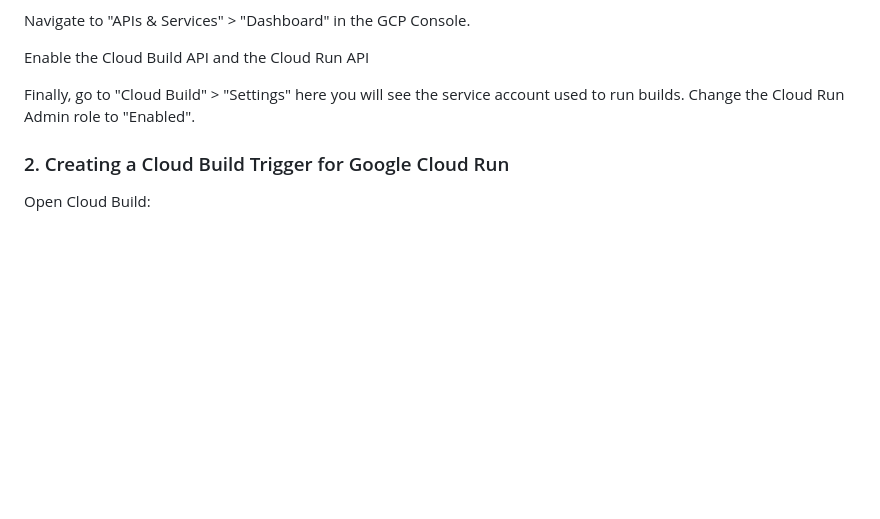
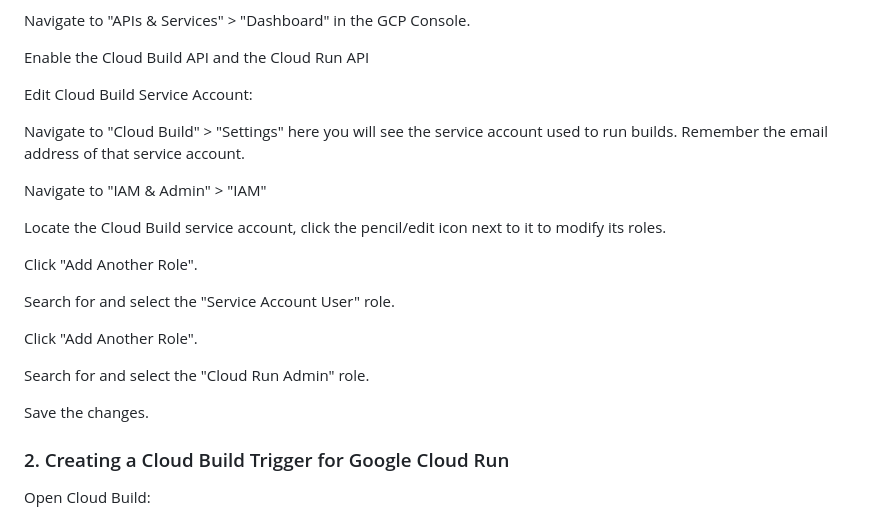
Before and after one commit to boarding-and-coding/simple_calculator, a Markdown page: readme.md, the part around the change. Drawn GitHub-style; blank space fills up the shorter version.

```diff
--- a/readme.md
+++ b/readme.md
@@ -221,7 +221,23 @@ Navigate to "APIs & Services" > "Dashboard" in the GCP Console.
 
 Enable the Cloud Build API and the Cloud Run API
 
-Finally, go to "Cloud Build" > "Settings" here you will see the service account used to run builds. Change the Cloud Run Admin role to "Enabled".
+Edit Cloud Build Service Account:
+
+Navigate to "Cloud Build" > "Settings" here you will see the service account used to run builds. Remember the email address of that service account.
+
+Navigate to "IAM & Admin" > "IAM"
+
+Locate the Cloud Build service account, click the pencil/edit icon next to it to modify its roles.
+
+Click "Add Another Role".
+
+Search for and select the "Service Account User" role.
+
+Click "Add Another Role".
+
+Search for and select the "Cloud Run Admin" role.
+
+Save the changes.
 
 ### 2. Creating a Cloud Build Trigger for Google Cloud Run
 
```
